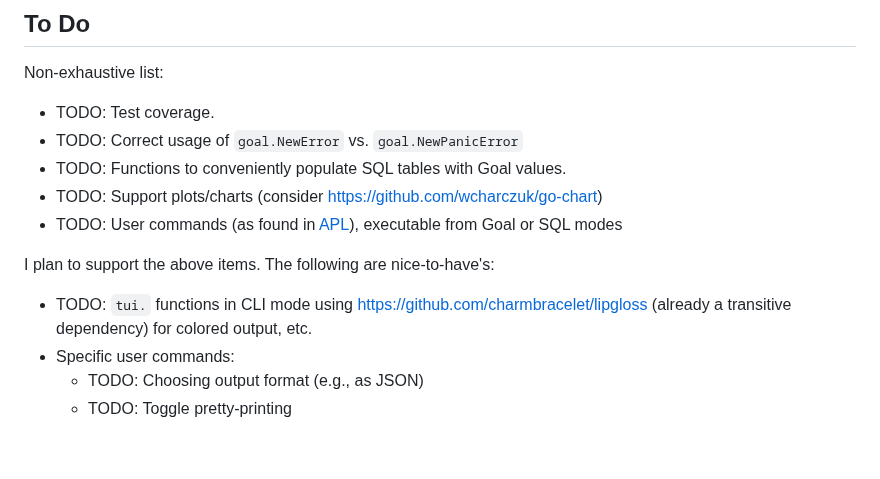
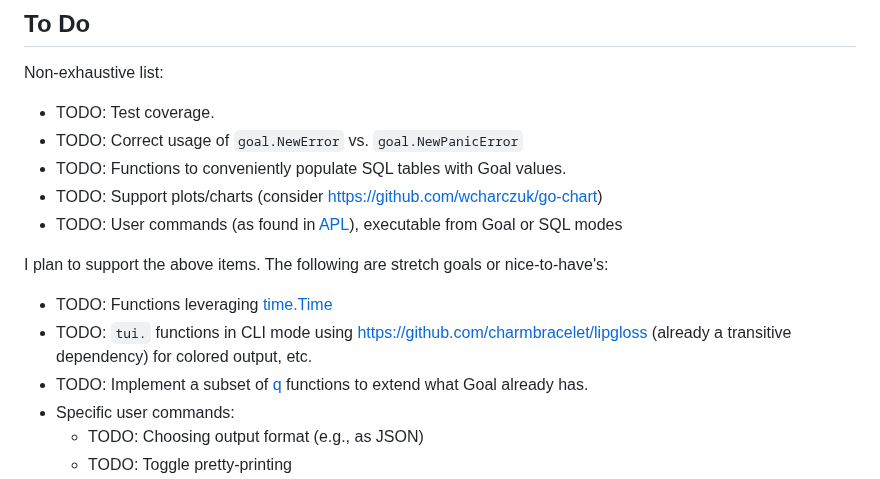
Before and after one commit to semperos/ari, a Markdown page: README.md, the part around the change. Drawn GitHub-style; blank space fills up the shorter version.

Commit message:
TODOs in README

```diff
--- a/README.md
+++ b/README.md
@@ -53,9 +53,11 @@ Non-exhaustive list:
 - TODO: Support plots/charts (consider https://github.com/wcharczuk/go-chart)
 - TODO: User commands (as found in [APL](https://aplwiki.com/wiki/User_command)), executable from Goal or SQL modes
 
-I plan to support the above items. The following are nice-to-have's:
+I plan to support the above items. The following are stretch goals or nice-to-have's:
 
+- TODO: Functions leveraging [time.Time](https://pkg.go.dev/time@go1.22.5)
 - TODO: `tui.` functions in CLI mode using https://github.com/charmbracelet/lipgloss (already a transitive dependency) for colored output, etc.
+- TODO: Implement a subset of [q](https://code.kx.com/q/) functions to extend what Goal already has.
 - Specific user commands:
   - TODO: Choosing output format (e.g., as JSON)
   - TODO: Toggle pretty-printing
```
